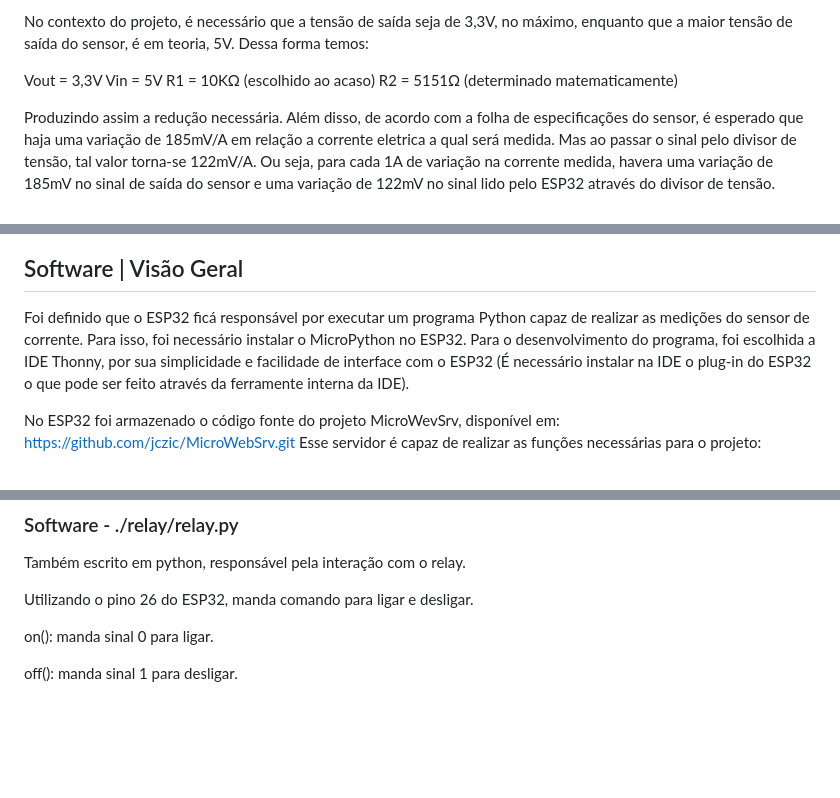
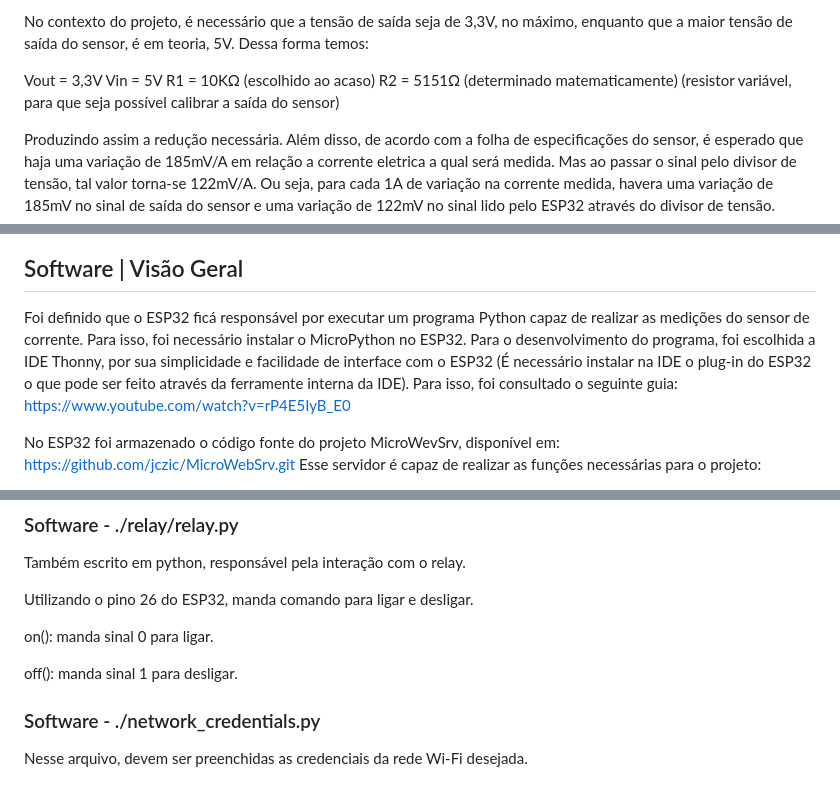
Before and after one commit to rodrigo-birocchi/ESP32-medidor-eletricidade, a Markdown page: README.md, 3 parts joined by grey strips. Drawn GitHub-style; blank space fills up the shorter version.

```diff
--- a/README.md
+++ b/README.md
@@ -42,7 +43,7 @@ No contexto do projeto, é necessário que a tensão de saída seja de 3,3V, no
  Vout = 3,3V
  Vin = 5V
  R1 = 10KΩ (escolhido ao acaso)
- R2 = 5151Ω (determinado matematicamente)
+ R2 = 5151Ω (determinado matematicamente) (resistor variável, para que seja possível calibrar a saída do sensor)
 
 Produzindo assim a redução necessária. Além disso, de acordo com a folha de especificações do sensor, é esperado que haja uma variação de 185mV/A em relação a corrente eletrica a qual será medida. Mas ao passar o sinal pelo divisor de tensão, tal valor torna-se 122mV/A. Ou seja, para cada 1A de variação na corrente medida, havera uma variação de 185mV no sinal de saída do sensor e uma variação de 122mV no sinal lido pelo ESP32 através do divisor de tensão.
 
@@ -58,7 +59,7 @@ O ESP32 conta com um conversor analógico digital (ADC) com capacidade de medir
 
 ## Software | Visão Geral
 
-Foi definido que o ESP32 ficá responsável por executar um programa Python capaz de realizar as medições do sensor de corrente. Para isso, foi necessário instalar o MicroPython no ESP32. Para o desenvolvimento do programa, foi escolhida a IDE Thonny, por sua simplicidade e facilidade de interface com o ESP32 (É necessário instalar na IDE o plug-in do ESP32 o que pode ser feito através da ferramente interna da IDE).
+Foi definido que o ESP32 ficá responsável por executar um programa Python capaz de realizar as medições do sensor de corrente. Para isso, foi necessário instalar o MicroPython no ESP32. Para o desenvolvimento do programa, foi escolhida a IDE Thonny, por sua simplicidade e facilidade de interface com o ESP32 (É necessário instalar na IDE o plug-in do ESP32 o que pode ser feito através da ferramente interna da IDE). Para isso, foi consultado o seguinte guia: https://www.youtube.com/watch?v=rP4E5IyB_E0
 
 No ESP32 foi armazenado o código fonte do projeto MicroWevSrv, disponível em: https://github.com/jczic/MicroWebSrv.git
 Esse servidor é capaz de realizar as funções necessárias para o projeto:
@@ -110,3 +112,7 @@ Utilizando o pino 26 do ESP32, manda comando para ligar e desligar.
 on(): manda sinal 0 para ligar.
 
 off(): manda sinal 1 para desligar.
+
+### Software - ./network_credentials.py
+
+Nesse arquivo, devem ser preenchidas as credenciais da rede Wi-Fi desejada.
```
Also changed, not shown: other parts of README.md (+5 -3 lines), assets/esquema_comunicação.png (added).
